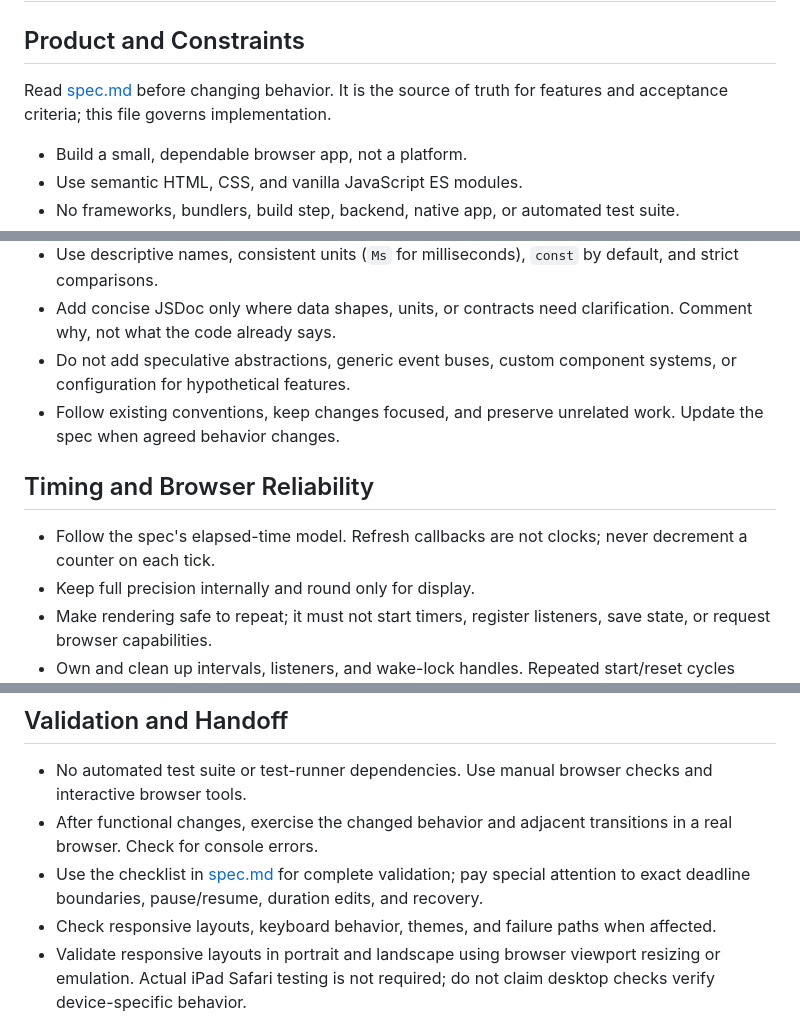
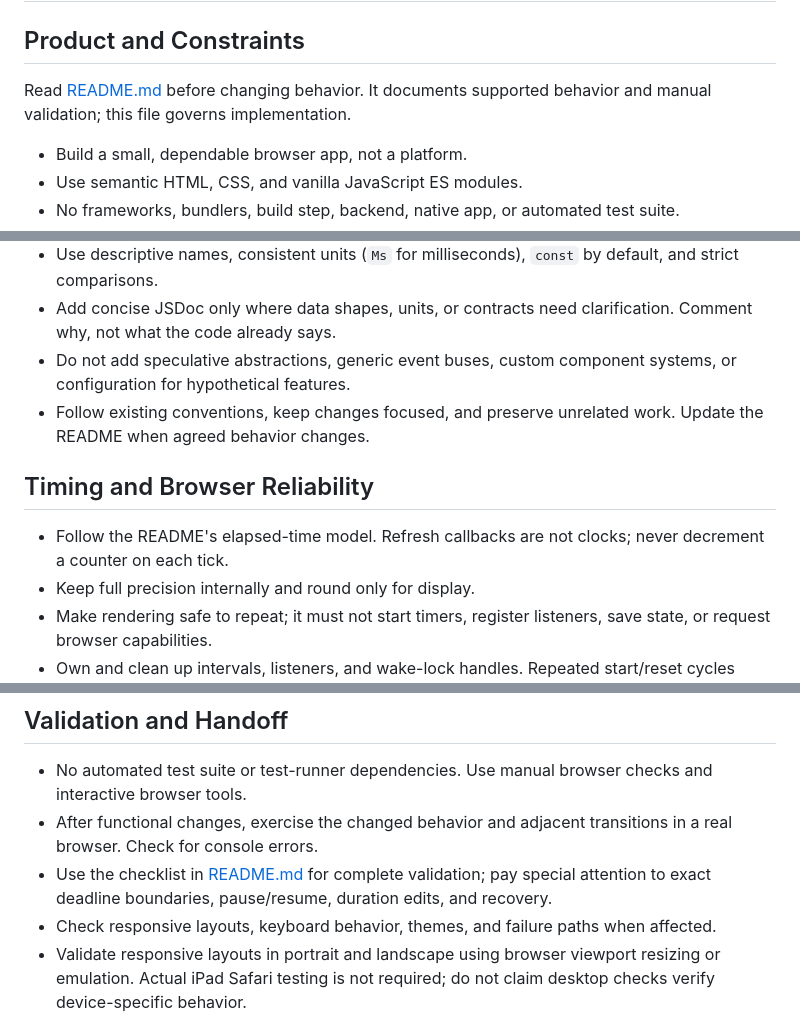
Before and after one commit to rkondratowicz/presentation-timer, a Markdown page: AGENTS.md, 3 parts joined by grey strips. Rendered like a GitHub page.

```diff
--- a/AGENTS.md
+++ b/AGENTS.md
@@ -2,7 +2,7 @@
 
 ## Product and Constraints
 
-Read [spec.md](./spec.md) before changing behavior. It is the source of truth for features and acceptance criteria; this file governs implementation.
+Read [README.md](./README.md) before changing behavior. It documents supported behavior and manual validation; this file governs implementation.
 
 - Build a small, dependable browser app, not a platform.
 - Use semantic HTML, CSS, and vanilla JavaScript ES modules.
@@ -21,11 +21,11 @@ Read [spec.md](./spec.md) before changing behavior. It is the source of truth fo
 - Use descriptive names, consistent units (`Ms` for milliseconds), `const` by default, and strict comparisons.
 - Add concise JSDoc only where data shapes, units, or contracts need clarification. Comment why, not what the code already says.
 - Do not add speculative abstractions, generic event buses, custom component systems, or configuration for hypothetical features.
-- Follow existing conventions, keep changes focused, and preserve unrelated work. Update the spec when agreed behavior changes.
+- Follow existing conventions, keep changes focused, and preserve unrelated work. Update the README when agreed behavior changes.
 
 ## Timing and Browser Reliability
 
-- Follow the spec's elapsed-time model. Refresh callbacks are not clocks; never decrement a counter on each tick.
+- Follow the README's elapsed-time model. Refresh callbacks are not clocks; never decrement a counter on each tick.
 - Keep full precision internally and round only for display.
 - Make rendering safe to repeat; it must not start timers, register listeners, save state, or request browser capabilities.
 - Own and clean up intervals, listeners, and wake-lock handles. Repeated start/reset cycles must not accumulate work.
@@ -49,7 +49,7 @@ Read [spec.md](./spec.md) before changing behavior. It is the source of truth fo
 
 - No automated test suite or test-runner dependencies. Use manual browser checks and interactive browser tools.
 - After functional changes, exercise the changed behavior and adjacent transitions in a real browser. Check for console errors.
-- Use the checklist in [spec.md](./spec.md) for complete validation; pay special attention to exact deadline boundaries, pause/resume, duration edits, and recovery.
+- Use the checklist in [README.md](./README.md#manual-browser-validation) for complete validation; pay special attention to exact deadline boundaries, pause/resume, duration edits, and recovery.
 - Check responsive layouts, keyboard behavior, themes, and failure paths when affected.
 - Validate responsive layouts in portrait and landscape using browser viewport resizing or emulation. Actual iPad Safari testing is not required; do not claim desktop checks verify device-specific behavior.
 - Never claim checks passed unless performed. Report what was checked, what remains unverified, and any device/tool limitations.
```
Also changed, not shown: README.md (+44 -8 lines), spec.md (deleted, +0 -105 lines).
